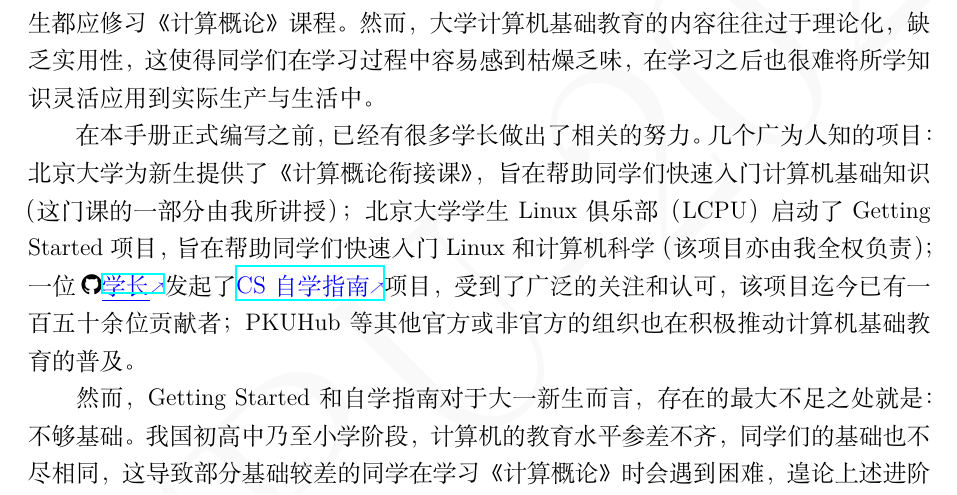
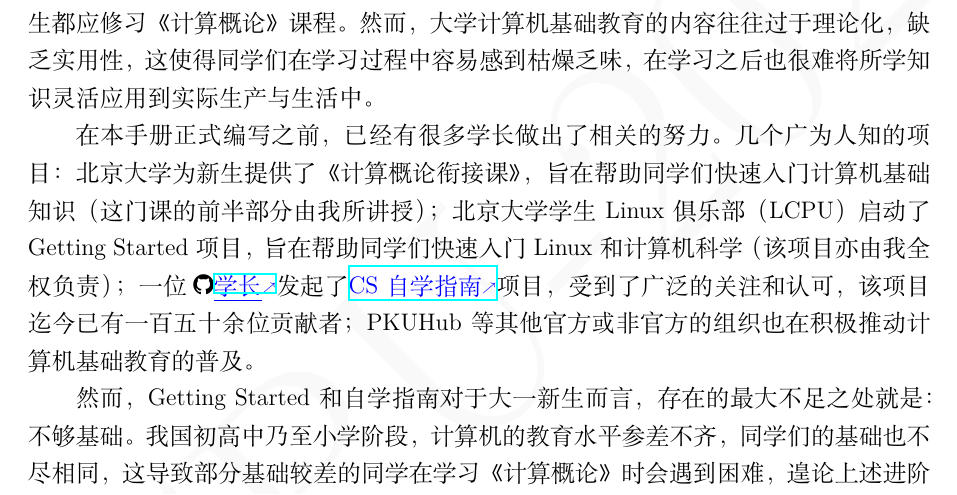
Before and after one commit to ZangXuanyi/getting-started-handout, a LaTeX book (main.tex): part of page 3 of 101, cut so that both start at the same text. Compiled offline with XeLaTeX.

Commit message:
a little refresh

```diff
--- a/main.tex
+++ b/main.tex
@@ -51,7 +51,7 @@
 
 计算机基础科学教育是我国近些年一直努力推进的教育之一，北京大学的所有学生都应修习《计算概论》课程。然而，大学计算机基础教育的内容往往过于理论化，缺乏实用性，这使得同学们在学习过程中容易感到枯燥乏味，在学习之后也很难将所学知识灵活应用到实际生产与生活中。
 
-在本手册正式编写之前，已经有很多学长做出了相关的努力。几个广为人知的项目：北京大学为新生提供了《计算概论衔接课》，旨在帮助同学们快速入门计算机基础知识（这门课的一部分由我所讲授）；北京大学学生Linux俱乐部（LCPU）启动了Getting Started项目，旨在帮助同学们快速入门Linux和计算机科学（该项目亦由我全权负责）；一位\faGithub\href{https://github.com/PKUFlyingPig}{学长}发起了\href{https://csdiy.wiki/}{CS自学指南}项目，受到了广泛的关注和认可，该项目迄今已有一百五十余位贡献者；PKUHub等其他官方或非官方的组织也在积极推动计算机基础教育的普及。
+在本手册正式编写之前，已经有很多学长做出了相关的努力。几个广为人知的项目：北京大学为新生提供了《计算概论衔接课》，旨在帮助同学们快速入门计算机基础知识（这门课的前半部分由我所讲授）；北京大学学生Linux俱乐部（LCPU）启动了Getting Started项目，旨在帮助同学们快速入门Linux和计算机科学（该项目亦由我全权负责）；一位\faGithub\href{https://github.com/PKUFlyingPig}{学长}发起了\href{https://csdiy.wiki/}{CS自学指南}项目，受到了广泛的关注和认可，该项目迄今已有一百五十余位贡献者；PKUHub等其他官方或非官方的组织也在积极推动计算机基础教育的普及。
 
 然而，Getting Started和自学指南对于大一新生而言，存在的最大不足之处就是：不够基础。我国初高中乃至小学阶段，计算机的教育水平参差不齐，同学们的基础也不尽相同，这导致部分基础较差的同学在学习《计算概论》时会遇到困难，遑论上述进阶课程。而对于有能力就读北大的学生而言，大约是已经度过了“幻想上课有用”的阶段了；真正有用的知识还是要靠自己去学习实践，给同学们一本手册要比给同学们数小时的视频有用得多。因此，笔者最终决定：使用这份手册，帮助同学们把缺失的计算机知识补回来。
 
```
